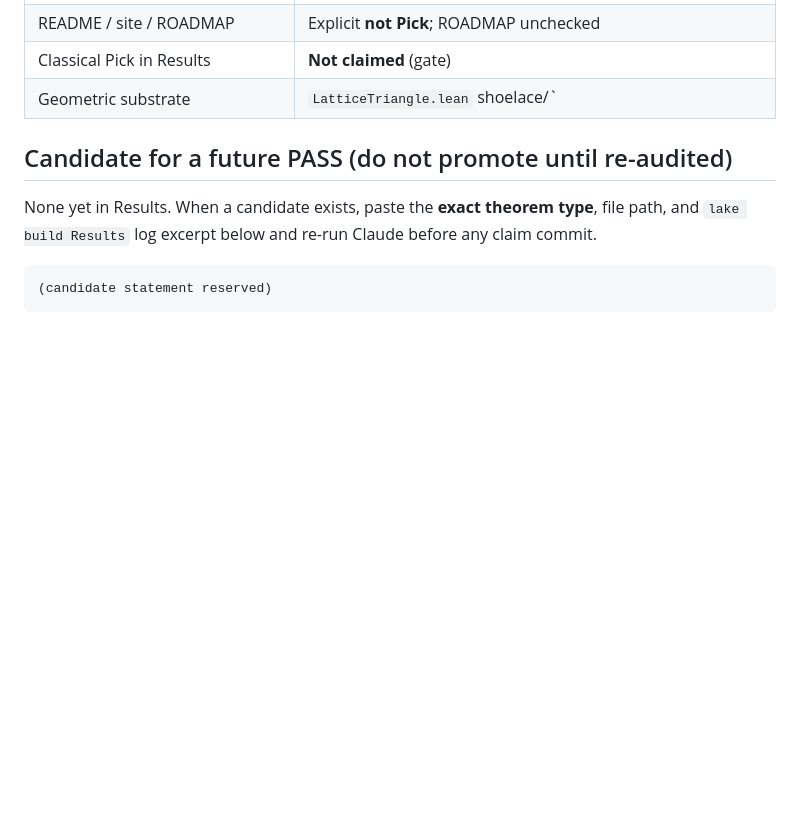
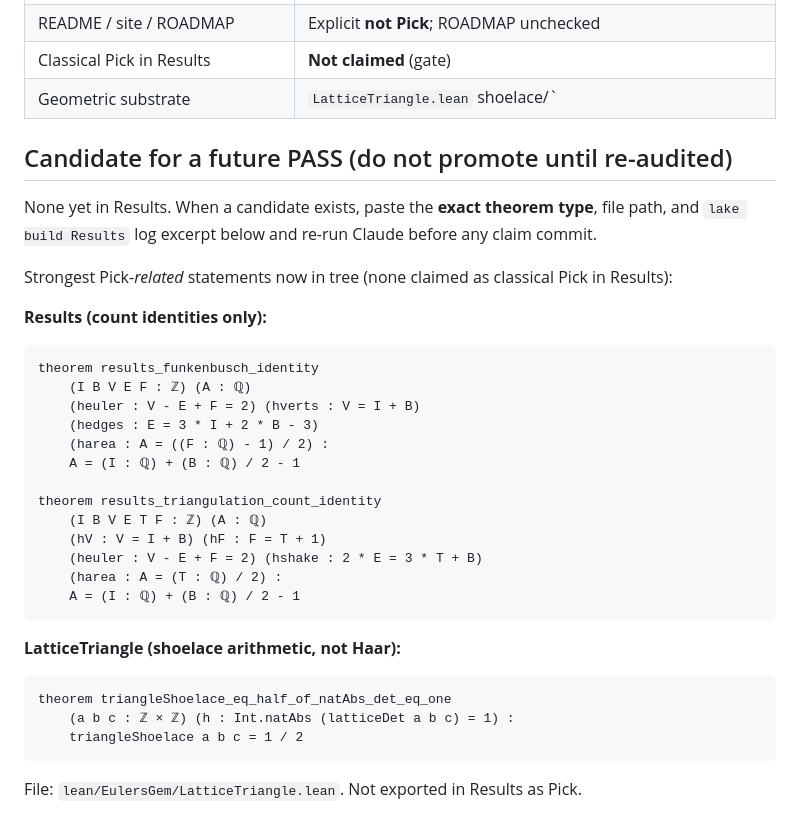
Before and after one commit to tangentproofs/eulers-gem, a Markdown page: lean/PICKS_CLAUDE_AUDIT.md, the part around the change. Rendered like a GitHub page; blank space fills up the shorter version.

Commit message:
docs: record strongest Pick-related statements in Claude audit gate

````diff
--- a/lean/PICKS_CLAUDE_AUDIT.md
+++ b/lean/PICKS_CLAUDE_AUDIT.md
@@ -53,6 +53,29 @@ This file is the gate: no Results/README claim that classical Pick is proved unt
 
 None yet in Results. When a candidate exists, paste the **exact theorem type**, file path, and `lake build Results` log excerpt below and re-run Claude before any claim commit.
 
+Strongest Pick-*related* statements now in tree (none claimed as classical Pick in Results):
+
+**Results (count identities only):**
+```lean
+theorem results_funkenbusch_identity
+    (I B V E F : ℤ) (A : ℚ)
+    (heuler : V - E + F = 2) (hverts : V = I + B)
+    (hedges : E = 3 * I + 2 * B - 3)
+    (harea : A = ((F : ℚ) - 1) / 2) :
+    A = (I : ℚ) + (B : ℚ) / 2 - 1
+
+theorem results_triangulation_count_identity
+    (I B V E T F : ℤ) (A : ℚ)
+    (hV : V = I + B) (hF : F = T + 1)
+    (heuler : V - E + F = 2) (hshake : 2 * E = 3 * T + B)
+    (harea : A = (T : ℚ) / 2) :
+    A = (I : ℚ) + (B : ℚ) / 2 - 1
 ```
-(candidate statement reserved)
+
+**LatticeTriangle (shoelace arithmetic, not Haar):**
+```lean
+theorem triangleShoelace_eq_half_of_natAbs_det_eq_one
+    (a b c : ℤ × ℤ) (h : Int.natAbs (latticeDet a b c) = 1) :
+    triangleShoelace a b c = 1 / 2
 ```
+File: `lean/EulersGem/LatticeTriangle.lean`. Not exported in Results as Pick.
````
